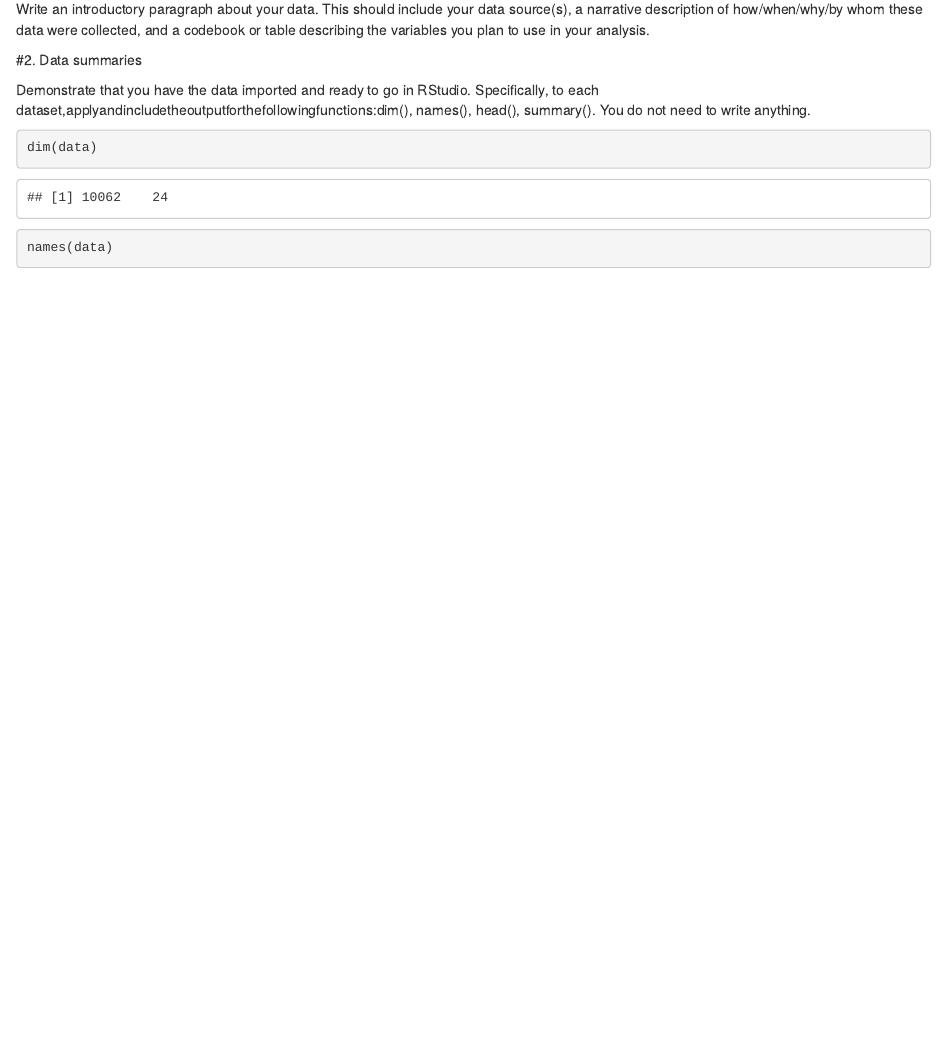
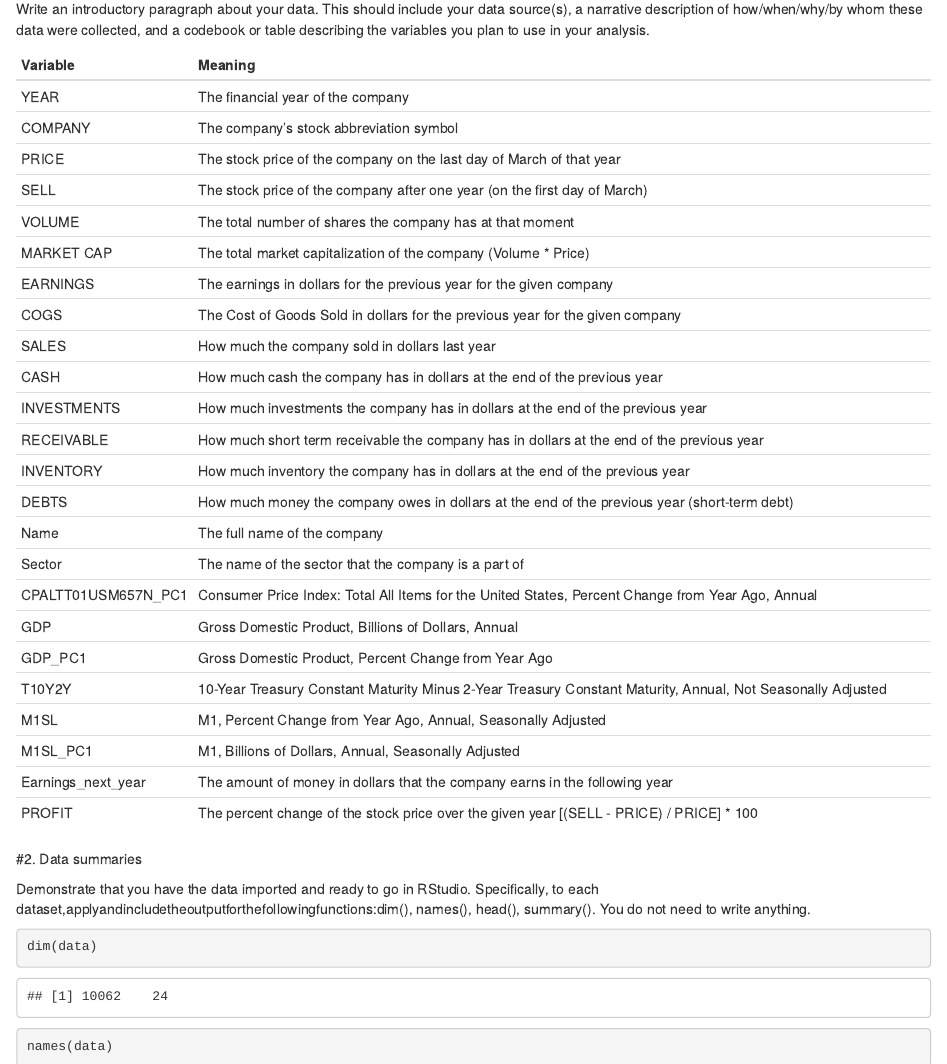
Before and after one commit to ducminhngo871/BayesianFinance, an R Markdown document (Checkpoint 3 .Rmd): the page in a window 1100 px wide, from 980 px down. Rendered offline with R 4.5, knitr and Pandoc, with nearby package versions; some code elsewhere in the file could not run offline.

Commit message:
Added variable summary table

```diff
--- a/Checkpoint 3 .Rmd
+++ b/Checkpoint 3 .Rmd
@@ -33,6 +33,37 @@ data <- read.csv("FINALDATASET.csv")
 #1. Introducing your data
 
 Write an introductory paragraph about your data. This should include your data source(s), a narrative description of how/when/why/by whom these data were collected, and a codebook or table describing the variables you plan to use in your analysis.
+
+
+
+| Variable            | Meaning                                                                                                     |
+|---------------------|-------------------------------------------------------------------------------------------------------------|
+| YEAR                | The financial year of the company                                                                           |
+| COMPANY             | The company’s stock abbreviation symbol                                                                     |
+| PRICE               | The stock price of the company on the last day of March of that year                                        |
+| SELL                | The stock price of the company after one year (on the first day of March)                                   |
+| VOLUME              | The total number of shares the company has at that moment                                                   |
+| MARKET CAP          | The total market capitalization of the company (Volume * Price)                                             |
+| EARNINGS            | The earnings in dollars for the previous year for the given company                                         |
+| COGS                | The Cost of Goods Sold in dollars for the previous year for the given company                               |
+| SALES               | How much the company sold in dollars last year                                                              |
+| CASH                | How much cash the company has in dollars at the end of the previous year                                    |
+| INVESTMENTS         | How much investments the company has in dollars at the end of the previous year                             |
+| RECEIVABLE          | How much short term receivable the company has in dollars at the end of the previous year                   |
+| INVENTORY           | How much inventory the company has in dollars at the end of the previous year                               |
+| DEBTS               | How much money the company owes in dollars at the end of the previous year (short-term debt)                |
+| Name                | The full name of the company                                                                                |
+| Sector              | The name of the sector that the company is a part of                                                        |
+| CPALTT01USM657N_PC1 | Consumer Price Index: Total All Items for the United States, Percent Change from Year Ago, Annual           |
+| GDP                 | Gross Domestic Product, Billions of Dollars, Annual                                                         |
+| GDP_PC1             | Gross Domestic Product, Percent Change from Year Ago                                                        |
+| T10Y2Y              | 10-Year Treasury Constant Maturity Minus 2-Year Treasury Constant Maturity, Annual, Not Seasonally Adjusted |
+| M1SL                | M1, Percent Change from Year Ago, Annual, Seasonally Adjusted                                               |
+| M1SL_PC1            | M1, Billions of Dollars, Annual, Seasonally Adjusted                                                        |
+| Earnings_next_year  | The amount of money in dollars that the company earns in the following year                                 |
+| PROFIT              | The percent change of the stock price over the given year [(SELL - PRICE) / PRICE] * 100                    |
+
+
 
 #2. Data summaries
 
```
Also changed, not shown: Checkpoint-3-.html (added).
